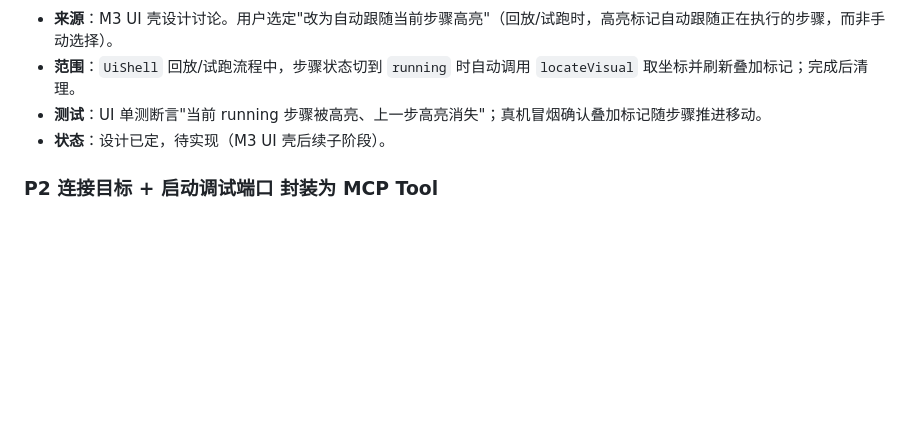
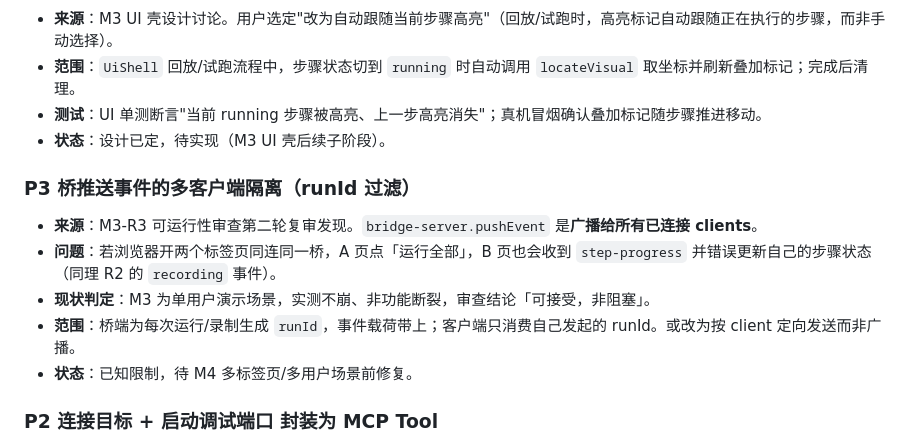
Before and after one commit to heiferleaf/Auto-Test-Generation, a Markdown page: docs/plan/plan.md, the part around the change. GitHub-like rendering; blank space fills up the shorter version.

Commit message:
docs(plan): 记录 P3 桥推送事件的多客户端隔离（runId 过滤）
来源：M3-R3 可运行性审查发现 bridge-server.pushEvent 广播给所有 clients，
多标签页同连同一桥时会串扰（A 页运行，B 页也更新自己的步骤状态）。
M3 单用户演示场景可接受，判定非阻塞，记为已知限制待 M4 修复。

```diff
--- a/docs/plan/plan.md
+++ b/docs/plan/plan.md
@@ -272,6 +272,13 @@ M3 是一个**高内聚组件**：对内管理 Script（导入 / 编辑 / 录制
 - **测试**：UI 单测断言"当前 running 步骤被高亮、上一步高亮消失"；真机冒烟确认叠加标记随步骤推进移动。
 - **状态**：设计已定，待实现（M3 UI 壳后续子阶段）。
 
+### P3 桥推送事件的多客户端隔离（runId 过滤）
+- **来源**：M3-R3 可运行性审查第二轮复审发现。`bridge-server.pushEvent` 是**广播给所有已连接 clients**。
+- **问题**：若浏览器开两个标签页同连同一桥，A 页点「运行全部」，B 页也会收到 `step-progress` 并错误更新自己的步骤状态（同理 R2 的 `recording` 事件）。
+- **现状判定**：M3 为单用户演示场景，实测不崩、非功能断裂，审查结论「可接受，非阻塞」。
+- **范围**：桥端为每次运行/录制生成 `runId`，事件载荷带上；客户端只消费自己发起的 runId。或改为按 client 定向发送而非广播。
+- **状态**：已知限制，待 M4 多标签页/多用户场景前修复。
+
 ### P2 连接目标 + 启动调试端口 封装为 MCP Tool
 - **来源**：用户指出 `app.ts` 中 `shell.connect({port:9222})` 写死、连接目标无手动选择；并明确要求将"连接靶机 + 拉起测试软件（暴露调试端口）"能力封装为 MCP Tool，而非在 UI 壳硬编码端口。
 - **范围**：
```
